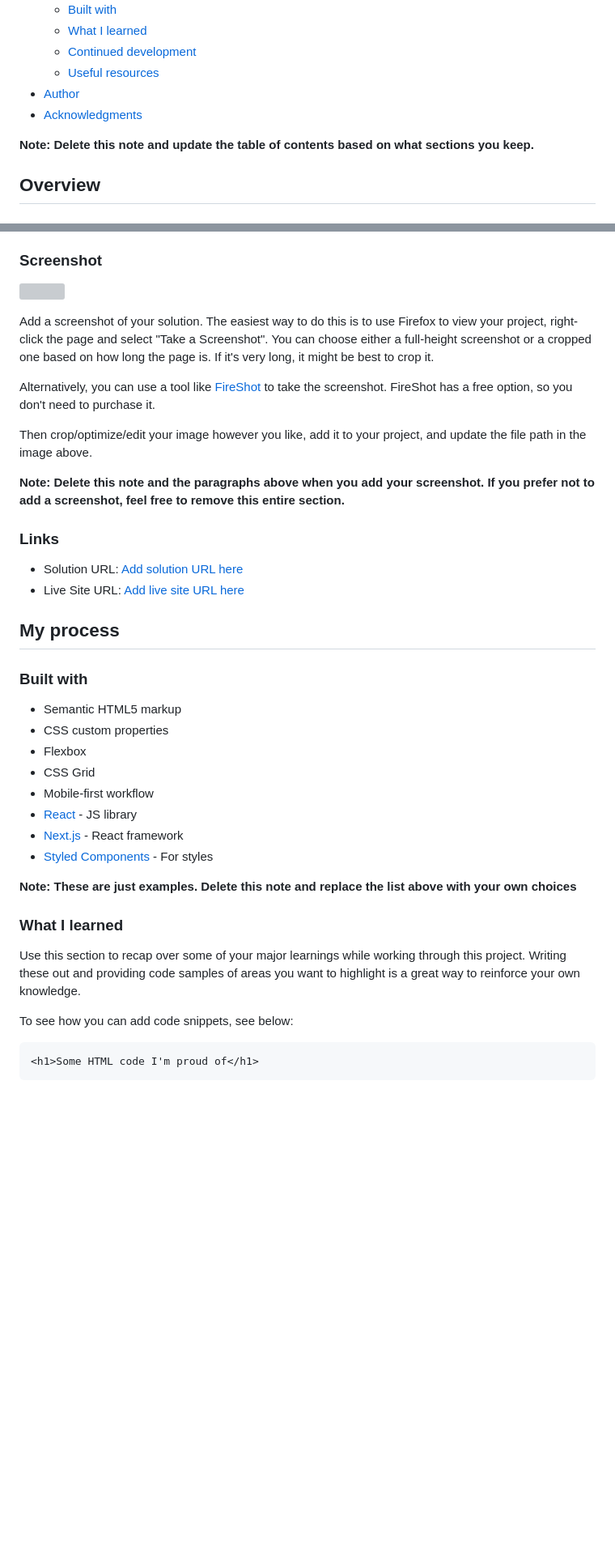
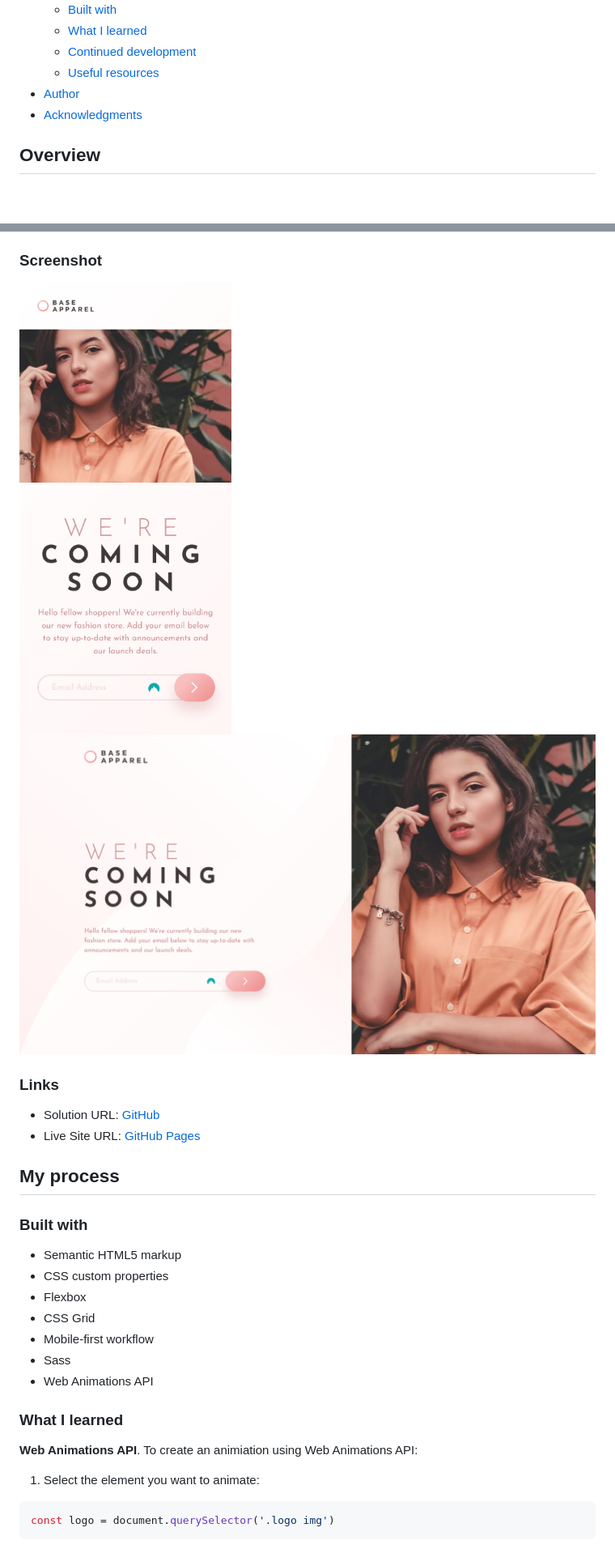
Before and after one commit to ania221B/base-apparel-coming-soon, a Markdown page: README.md, 2 parts joined by grey strips. Shown: that part at 81% size. Rendered like a GitHub page; blank space fills up the shorter version; grey boxes are pictures that could not be loaded.

````diff
--- a/README.md
+++ b/README.md
@@ -16,8 +16,6 @@ This is a solution to the [Base Apparel coming soon page challenge on Frontend M
 - [Author](#author)
 - [Acknowledgments](#acknowledgments)
 
-**Note: Delete this note and update the table of contents based on what sections you keep.**
-
 ## Overview
 
 ### The challenge
@@ -32,20 +30,13 @@ Users should be able to:
 
 ### Screenshot
 
-![](./screenshot.jpg)
-
-Add a screenshot of your solution. The easiest way to do this is to use Firefox to view your project, right-click the page and select "Take a Screenshot". You can choose either a full-height screenshot or a cropped one based on how long the page is. If it's very long, it might be best to crop it.
-
-Alternatively, you can use a tool like [FireShot](https://getfireshot.com/) to take the screenshot. FireShot has a free option, so you don't need to purchase it.
-
-Then crop/optimize/edit your image however you like, add it to your project, and update the file path in the image above.
-
-**Note: Delete this note and the paragraphs above when you add your screenshot. If you prefer not to add a screenshot, feel free to remove this entire section.**
+![Mobile View](/public/screenshots/baseApparelComingSoon-mobile.png)
+![Desktop View](/public/screenshots/baseApparelComingSoon-desktop.png)
 
 ### Links
 
-- Solution URL: [Add solution URL here](https://your-solution-url.com)
-- Live Site URL: [Add live site URL here](https://your-live-site-url.com)
+- Solution URL: [GitHub](https://github.com/ania221B/base-apparel-coming-soon)
+- Live Site URL: [GitHub Pages](https://ania221b.github.io/base-apparel-coming-soon/)
 
 ## My process
 
@@ -56,19 +47,16 @@ Then crop/optimize/edit your image however you like, add it to your project, and
 - Flexbox
 - CSS Grid
 - Mobile-first workflow
-- [React](https://reactjs.org/) - JS library
-- [Next.js](https://nextjs.org/) - React framework
-- [Styled Components](https://styled-components.com/) - For styles
-
-**Note: These are just examples. Delete this note and replace the list above with your own choices**
+- Sass
+- Web Animations API
 
 ### What I learned
 
-Use this section to recap over some of your major learnings while working through this project. Writing these out and providing code samples of areas you want to highlight is a great way to reinforce your own knowledge.
+**Web Animations API**. To create an animiation using Web Animations API:
 
-To see how you can add code snippets, see below:
+1. Select the element you want to animate:
 
-```html
-<h1>Some HTML code I'm proud of</h1>
+```js
+const logo = document.querySelector('.logo img')
 ```
 
````
Also changed, not shown: other parts of README.md (+66 -98 lines), README-template.md (deleted, +0 -114 lines).
